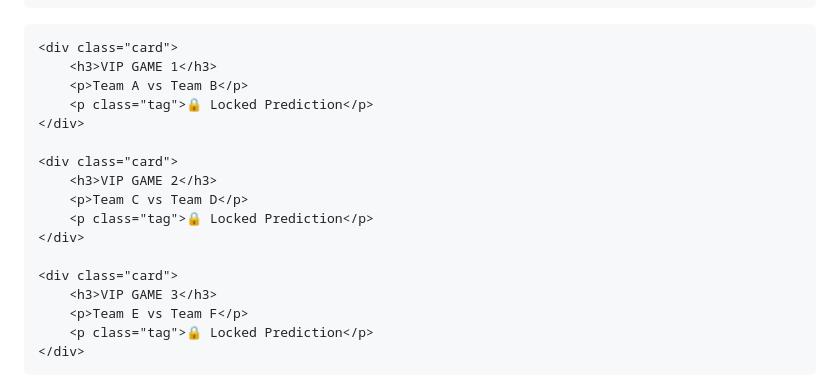
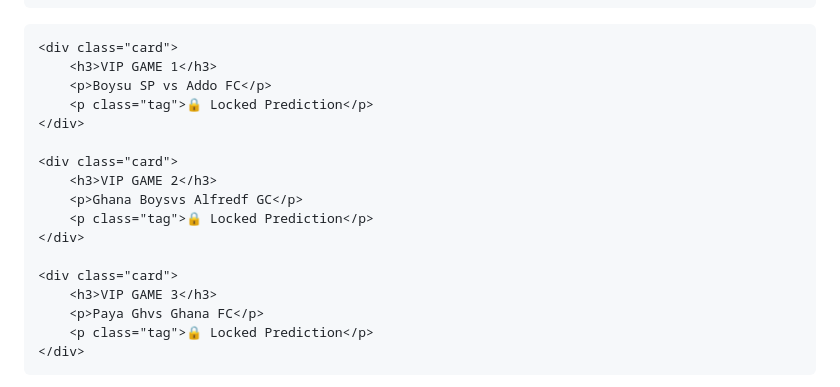
Before and after one commit to BIGBET123/BetBigWin, a Markdown page: README.md, the part around the change. Rendered like a GitHub page.

```diff
--- a/README.md
+++ b/README.md
@@ -116,19 +116,19 @@ body{
 
     <div class="card">
         <h3>VIP GAME 1</h3>
-        <p>Team A vs Team B</p>
+        <p>Boysu SP vs Addo FC</p>
         <p class="tag">🔒 Locked Prediction</p>
     </div>
 
     <div class="card">
         <h3>VIP GAME 2</h3>
-        <p>Team C vs Team D</p>
+        <p>Ghana Boysvs Alfredf GC</p>
         <p class="tag">🔒 Locked Prediction</p>
     </div>
 
     <div class="card">
         <h3>VIP GAME 3</h3>
-        <p>Team E vs Team F</p>
+        <p>Paya Ghvs Ghana FC</p>
         <p class="tag">🔒 Locked Prediction</p>
     </div>
 
```
